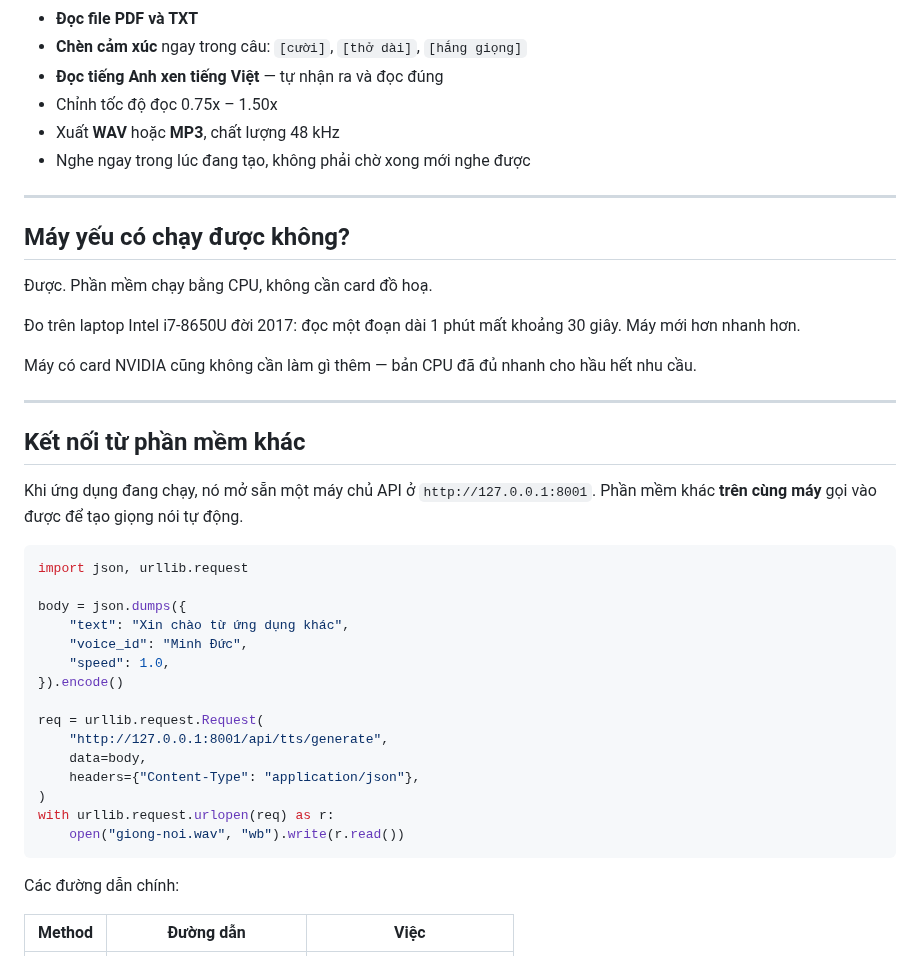
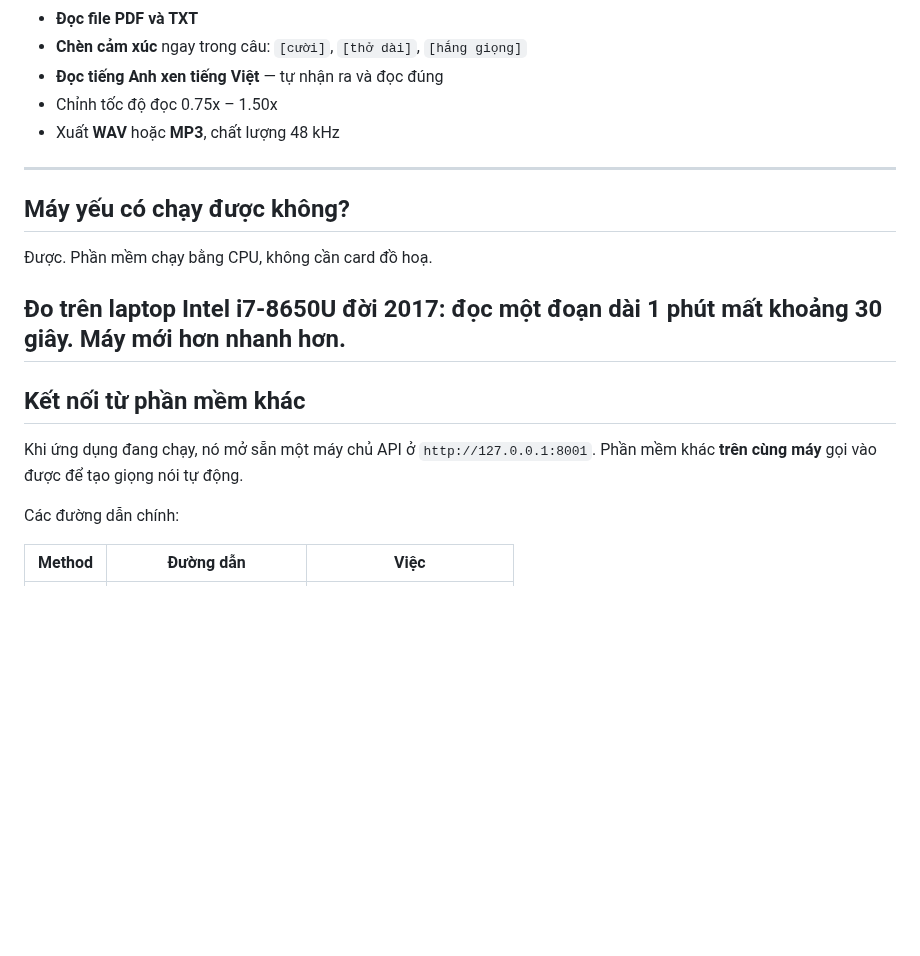
Before and after one commit to Cuongyd196/cit-voice-studio, a Markdown page: README.md, the part around one of its changes. GitHub-like rendering; blank space fills up the shorter version.

````diff
--- a/README.md
+++ b/README.md
@@ -41,8 +45,6 @@ Cài vào thư mục riêng của tài khoản bạn nên **không hiện cảnh
 - **Đọc tiếng Anh xen tiếng Việt** — tự nhận ra và đọc đúng
 - Chỉnh tốc độ đọc 0.75x – 1.50x
 - Xuất **WAV** hoặc **MP3**, chất lượng 48 kHz
-- Nghe ngay trong lúc đang tạo, không phải chờ xong mới nghe được
-
 ---
 
 ## Máy yếu có chạy được không?
@@ -50,32 +52,11 @@ Cài vào thư mục riêng của tài khoản bạn nên **không hiện cảnh
 Được. Phần mềm chạy bằng CPU, không cần card đồ hoạ.
 
 Đo trên laptop Intel i7-8650U đời 2017: đọc một đoạn dài 1 phút mất khoảng 30 giây. Máy mới hơn nhanh hơn.
-
-Máy có card NVIDIA cũng không cần làm gì thêm — bản CPU đã đủ nhanh cho hầu hết nhu cầu.
-
 ---
 
 ## Kết nối từ phần mềm khác
 
 Khi ứng dụng đang chạy, nó mở sẵn một máy chủ API ở `http://127.0.0.1:8001`. Phần mềm khác **trên cùng máy** gọi vào được để tạo giọng nói tự động.
-
-```python
-import json, urllib.request
-
-body = json.dumps({
-    "text": "Xin chào từ ứng dụng khác",
-    "voice_id": "Minh Đức",
-    "speed": 1.0,
-}).encode()
-
-req = urllib.request.Request(
-    "http://127.0.0.1:8001/api/tts/generate",
-    data=body,
-    headers={"Content-Type": "application/json"},
-)
-with urllib.request.urlopen(req) as r:
-    open("giong-noi.wav", "wb").write(r.read())
-```
 
 Các đường dẫn chính:
 
````
Also changed, not shown: other parts of README.md (+9 -5 lines), assets/tts-studio.png (added).
